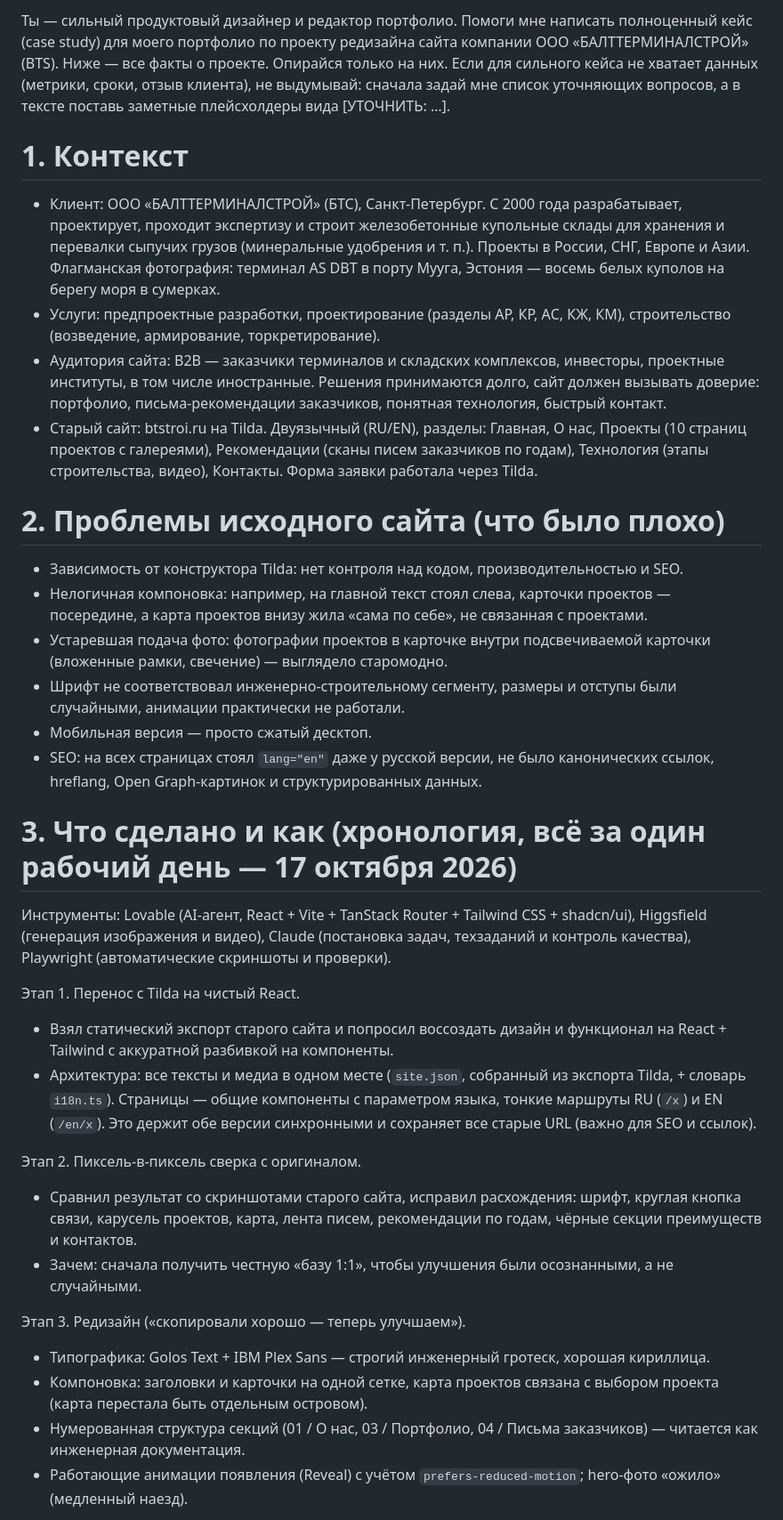
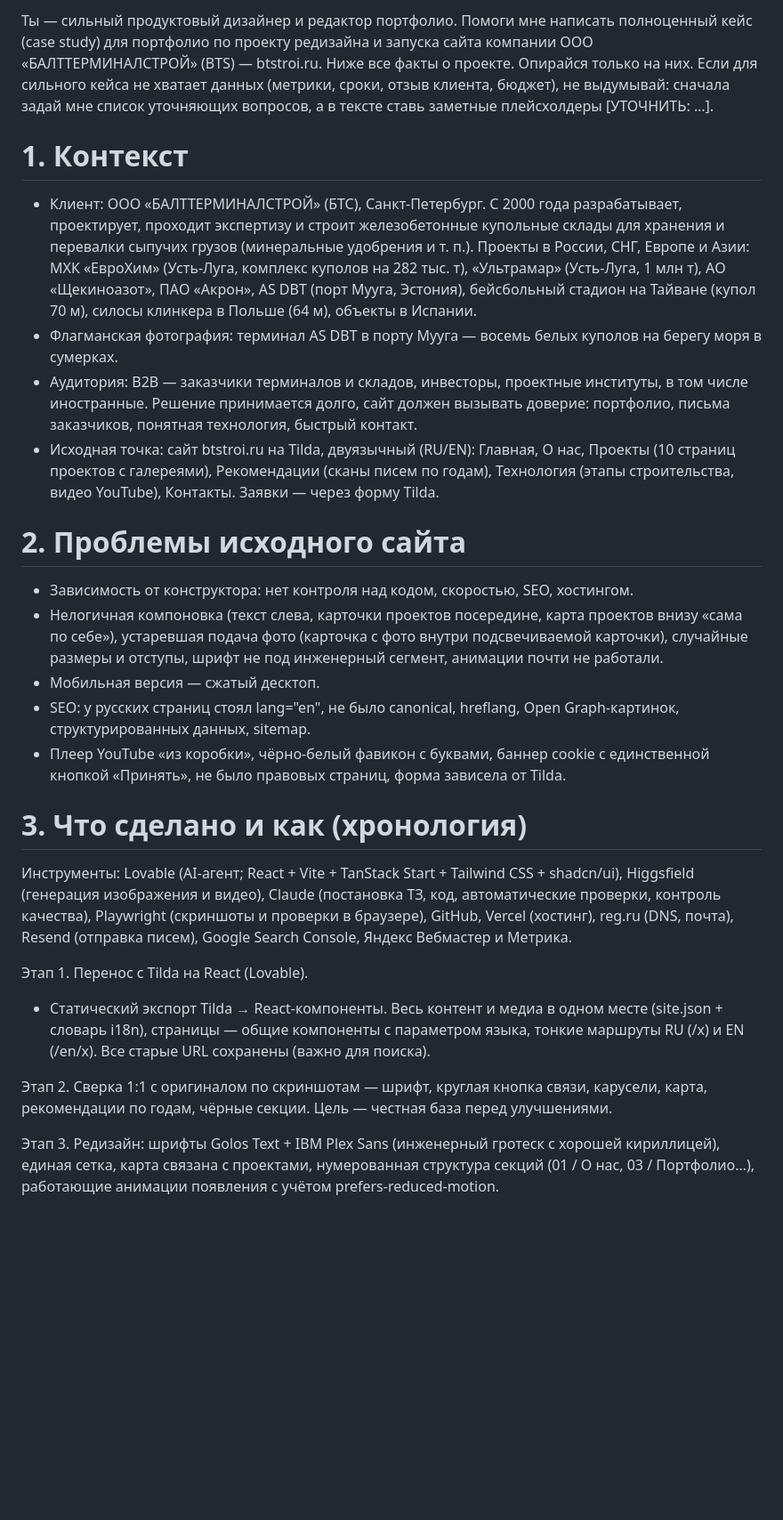
Before and after one commit to Aksjonov/openweb360-sitemap, a Markdown page: case-study-prompt.md, the part around one of its changes. Shown at 89% size. GitHub-like rendering; blank space fills up the shorter version.

```diff
--- a/case-study-prompt.md
+++ b/case-study-prompt.md
@@ -1,36 +1,28 @@
-Ты — сильный продуктовый дизайнер и редактор портфолио. Помоги мне написать полноценный кейс (case study) для моего портфолио по проекту редизайна сайта компании ООО «БАЛТТЕРМИНАЛСТРОЙ» (BTS). Ниже — все факты о проекте. Опирайся только на них. Если для сильного кейса не хватает данных (метрики, сроки, отзыв клиента), не выдумывай: сначала задай мне список уточняющих вопросов, а в тексте поставь заметные плейсхолдеры вида [УТОЧНИТЬ: …].
+Ты — сильный продуктовый дизайнер и редактор портфолио. Помоги мне написать полноценный кейс (case study) для портфолио по проекту редизайна и запуска сайта компании ООО «БАЛТТЕРМИНАЛСТРОЙ» (BTS) — btstroi.ru. Ниже все факты о проекте. Опирайся только на них. Если для сильного кейса не хватает данных (метрики, сроки, отзыв клиента, бюджет), не выдумывай: сначала задай мне список уточняющих вопросов, а в тексте ставь заметные плейсхолдеры [УТОЧНИТЬ: …].
 
 # 1. Контекст
 
-- Клиент: ООО «БАЛТТЕРМИНАЛСТРОЙ» (БТС), Санкт-Петербург. С 2000 года разрабатывает, проектирует, проходит экспертизу и строит железобетонные купольные склады для хранения и перевалки сыпучих грузов (минеральные удобрения и т. п.). Проекты в России, СНГ, Европе и Азии. Флагманская фотография: терминал AS DBT в порту Мууга, Эстония — восемь белых куполов на берегу моря в сумерках.
-- Услуги: предпроектные разработки, проектирование (разделы АР, КР, АС, КЖ, КМ), строительство (возведение, армирование, торкретирование).
-- Аудитория сайта: B2B — заказчики терминалов и складских комплексов, инвесторы, проектные институты, в том числе иностранные. Решения принимаются долго, сайт должен вызывать доверие: портфолио, письма-рекомендации заказчиков, понятная технология, быстрый контакт.
-- Старый сайт: btstroi.ru на Tilda. Двуязычный (RU/EN), разделы: Главная, О нас, Проекты (10 страниц проектов с галереями), Рекомендации (сканы писем заказчиков по годам), Технология (этапы строительства, видео), Контакты. Форма заявки работала через Tilda.
+- Клиент: ООО «БАЛТТЕРМИНАЛСТРОЙ» (БТС), Санкт-Петербург. С 2000 года разрабатывает, проектирует, проходит экспертизу и строит железобетонные купольные склады для хранения и перевалки сыпучих грузов (минеральные удобрения и т. п.). Проекты в России, СНГ, Европе и Азии: МХК «ЕвроХим» (Усть-Луга, комплекс куполов на 282 тыс. т), «Ультрамар» (Усть-Луга, 1 млн т), АО «Щекиноазот», ПАО «Акрон», AS DBT (порт Мууга, Эстония), бейсбольный стадион на Тайване (купол 70 м), силосы клинкера в Польше (64 м), объекты в Испании.
+- Флагманская фотография: терминал AS DBT в порту Мууга — восемь белых куполов на берегу моря в сумерках.
+- Аудитория: B2B — заказчики терминалов и складов, инвесторы, проектные институты, в том числе иностранные. Решение принимается долго, сайт должен вызывать доверие: портфолио, письма заказчиков, понятная технология, быстрый контакт.
+- Исходная точка: сайт btstroi.ru на Tilda, двуязычный (RU/EN): Главная, О нас, Проекты (10 страниц проектов с галереями), Рекомендации (сканы писем по годам), Технология (этапы строительства, видео YouTube), Контакты. Заявки — через форму Tilda.
 
-# 2. Проблемы исходного сайта (что было плохо)
+# 2. Проблемы исходного сайта
 
-- Зависимость от конструктора Tilda: нет контроля над кодом, производительностью и SEO.
-- Нелогичная компоновка: например, на главной текст стоял слева, карточки проектов — посередине, а карта проектов внизу жила «сама по себе», не связанная с проектами.
-- Устаревшая подача фото: фотографии проектов в карточке внутри подсвечиваемой карточки (вложенные рамки, свечение) — выглядело старомодно.
-- Шрифт не соответствовал инженерно-строительному сегменту, размеры и отступы были случайными, анимации практически не работали.
-- Мобильная версия — просто сжатый десктоп.
-- SEO: на всех страницах стоял `lang="en"` даже у русской версии, не было канонических ссылок, hreflang, Open Graph-картинок и структурированных данных.
+- Зависимость от конструктора: нет контроля над кодом, скоростью, SEO, хостингом.
+- Нелогичная компоновка (текст слева, карточки проектов посередине, карта проектов внизу «сама по себе»), устаревшая подача фото (карточка с фото внутри подсвечиваемой карточки), случайные размеры и отступы, шрифт не под инженерный сегмент, анимации почти не работали.
+- Мобильная версия — сжатый десктоп.
+- SEO: у русских страниц стоял lang="en", не было canonical, hreflang, Open Graph-картинок, структурированных данных, sitemap.
+- Плеер YouTube «из коробки», чёрно-белый фавикон с буквами, баннер cookie с единственной кнопкой «Принять», не было правовых страниц, форма зависела от Tilda.
 
-# 3. Что сделано и как (хронология, всё за один рабочий день — 17 октября 2026)
+# 3. Что сделано и как (хронология)
 
-Инструменты: Lovable (AI-агент, React + Vite + TanStack Router + Tailwind CSS + shadcn/ui), Higgsfield (генерация изображения и видео), Claude (постановка задач, техзаданий и контроль качества), Playwright (автоматические скриншоты и проверки).
+Инструменты: Lovable (AI-агент; React + Vite + TanStack Start + Tailwind CSS + shadcn/ui), Higgsfield (генерация изображения и видео), Claude (постановка ТЗ, код, автоматические проверки, контроль качества), Playwright (скриншоты и проверки в браузере), GitHub, Vercel (хостинг), reg.ru (DNS, почта), Resend (отправка писем), Google Search Console, Яндекс Вебмастер и Метрика.
 
-Этап 1. Перенос с Tilda на чистый React.
-- Взял статический экспорт старого сайта и попросил воссоздать дизайн и функционал на React + Tailwind с аккуратной разбивкой на компоненты.
-- Архитектура: все тексты и медиа в одном месте (`site.json`, собранный из экспорта Tilda, + словарь `i18n.ts`). Страницы — общие компоненты с параметром языка, тонкие маршруты RU (`/x`) и EN (`/en/x`). Это держит обе версии синхронными и сохраняет все старые URL (важно для SEO и ссылок).
+Этап 1. Перенос с Tilda на React (Lovable).
+- Статический экспорт Tilda → React-компоненты. Весь контент и медиа в одном месте (site.json + словарь i18n), страницы — общие компоненты с параметром языка, тонкие маршруты RU (/x) и EN (/en/x). Все старые URL сохранены (важно для поиска).
 
-Этап 2. Пиксель-в-пиксель сверка с оригиналом.
-- Сравнил результат со скриншотами старого сайта, исправил расхождения: шрифт, круглая кнопка связи, карусель проектов, карта, лента писем, рекомендации по годам, чёрные секции преимуществ и контактов.
-- Зачем: сначала получить честную «базу 1:1», чтобы улучшения были осознанными, а не случайными.
+Этап 2. Сверка 1:1 с оригиналом по скриншотам — шрифт, круглая кнопка связи, карусели, карта, рекомендации по годам, чёрные секции. Цель — честная база перед улучшениями.
 
-Этап 3. Редизайн («скопировали хорошо — теперь улучшаем»).
-- Типографика: Golos Text + IBM Plex Sans — строгий инженерный гротеск, хорошая кириллица.
-- Компоновка: заголовки и карточки на одной сетке, карта проектов связана с выбором проекта (карта перестала быть отдельным островом).
-- Нумерованная структура секций (01 / О нас, 03 / Портфолио, 04 / Письма заказчиков) — читается как инженерная документация.
-- Работающие анимации появления (Reveal) с учётом `prefers-reduced-motion`; hero-фото «ожило» (медленный наезд).
+Этап 3. Редизайн: шрифты Golos Text + IBM Plex Sans (инженерный гротеск с хорошей кириллицей), единая сетка, карта связана с проектами, нумерованная структура секций (01 / О нас, 03 / Портфолио…), работающие анимации появления с учётом prefers-reduced-motion.
 
```
Also changed, not shown: other parts of case-study-prompt.md (+76 -59 lines).
